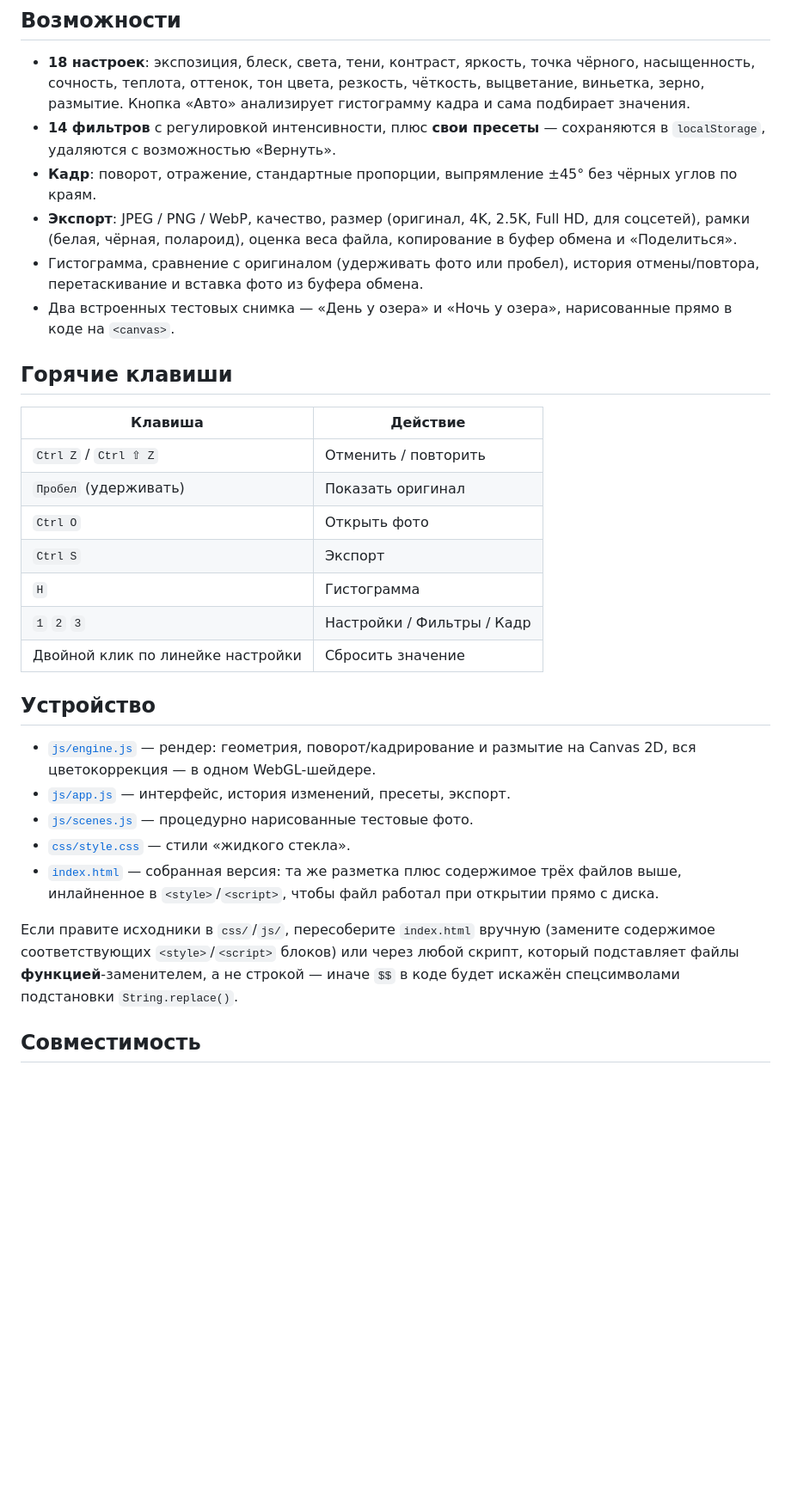
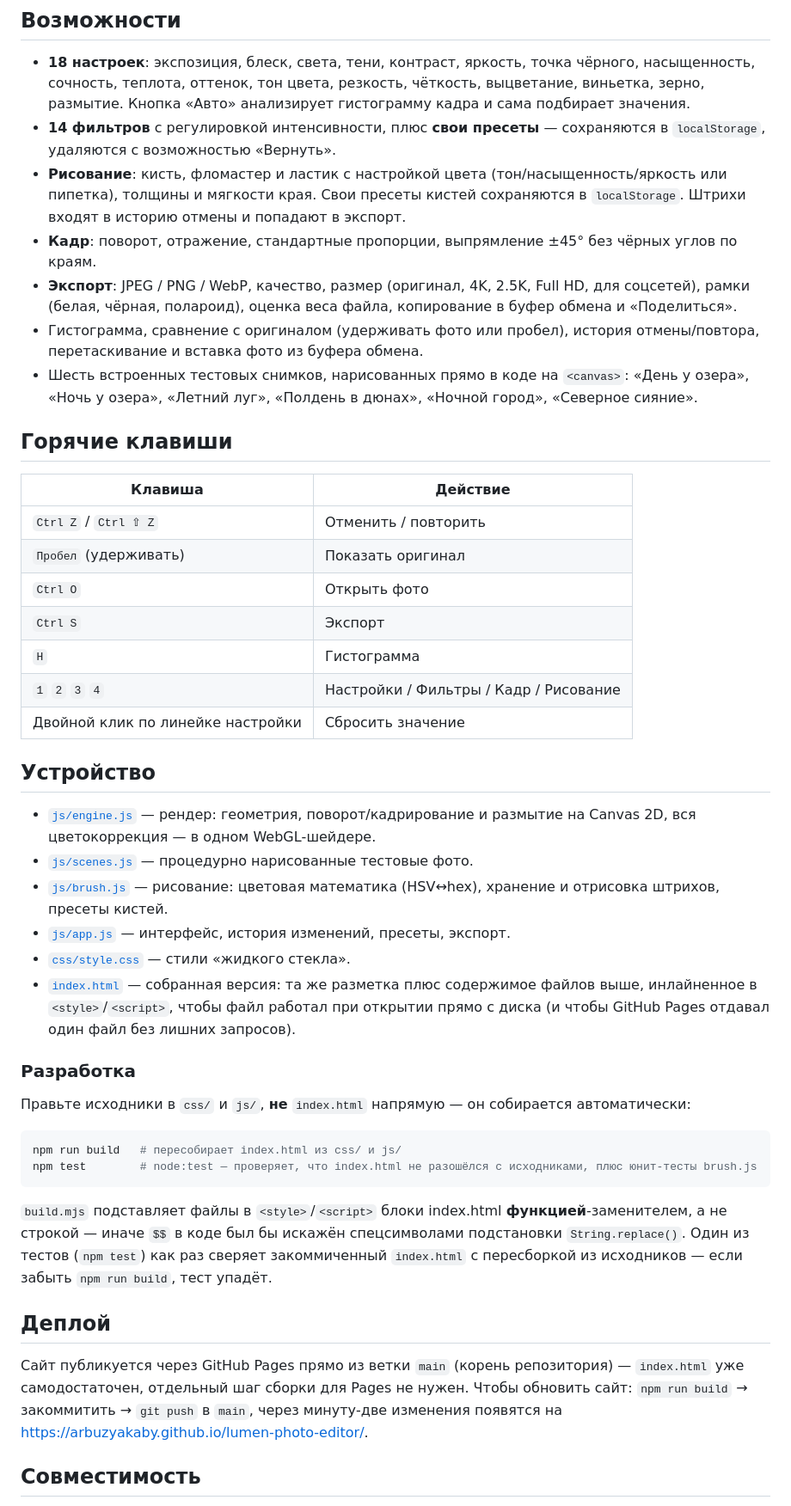
Before and after one commit to Arbuzyakaby/lumen-photo-editor, a Markdown page: README.md, the part around one of its changes. Shown at 86% size. Rendered like a GitHub page; blank space fills up the shorter version.

Commit message:
Enable GitHub Pages, update README with live link and dev workflow
- GitHub Pages serves index.html straight from main (root) — push to
  main to update the live site, no separate deploy step needed
- README: live demo link, drawing feature docs, new demo scenes,
  npm run build / npm test workflow

Co-Authored-By: Claude Sonnet 5 <noreply@anthropic.com>

````diff
--- a/README.md
+++ b/README.md
@@ -19,10 +21,11 @@ cd lumen-photo-editor
 
 - **18 настроек**: экспозиция, блеск, света, тени, контраст, яркость, точка чёрного, насыщенность, сочность, теплота, оттенок, тон цвета, резкость, чёткость, выцветание, виньетка, зерно, размытие. Кнопка «Авто» анализирует гистограмму кадра и сама подбирает значения.
 - **14 фильтров** с регулировкой интенсивности, плюс **свои пресеты** — сохраняются в `localStorage`, удаляются с возможностью «Вернуть».
+- **Рисование**: кисть, фломастер и ластик с настройкой цвета (тон/насыщенность/яркость или пипетка), толщины и мягкости края. Свои пресеты кистей сохраняются в `localStorage`. Штрихи входят в историю отмены и попадают в экспорт.
 - **Кадр**: поворот, отражение, стандартные пропорции, выпрямление ±45° без чёрных углов по краям.
 - **Экспорт**: JPEG / PNG / WebP, качество, размер (оригинал, 4K, 2.5K, Full HD, для соцсетей), рамки (белая, чёрная, полароид), оценка веса файла, копирование в буфер обмена и «Поделиться».
 - Гистограмма, сравнение с оригиналом (удерживать фото или пробел), история отмены/повтора, перетаскивание и вставка фото из буфера обмена.
-- Два встроенных тестовых снимка — «День у озера» и «Ночь у озера», нарисованные прямо в коде на `<canvas>`.
+- Шесть встроенных тестовых снимков, нарисованных прямо в коде на `<canvas>`: «День у озера», «Ночь у озера», «Летний луг», «Полдень в дюнах», «Ночной город», «Северное сияние».
 
 ## Горячие клавиши
 
@@ -33,18 +36,32 @@ cd lumen-photo-editor
 | `Ctrl O` | Открыть фото |
 | `Ctrl S` | Экспорт |
 | `H` | Гистограмма |
-| `1` `2` `3` | Настройки / Фильтры / Кадр |
+| `1` `2` `3` `4` | Настройки / Фильтры / Кадр / Рисование |
 | Двойной клик по линейке настройки | Сбросить значение |
 
 ## Устройство
 
 - [`js/engine.js`](js/engine.js) — рендер: геометрия, поворот/кадрирование и размытие на Canvas 2D, вся цветокоррекция — в одном WebGL‑шейдере.
+- [`js/scenes.js`](js/scenes.js) — процедурно нарисованные тестовые фото.
+- [`js/brush.js`](js/brush.js) — рисование: цветовая математика (HSV↔hex), хранение и отрисовка штрихов, пресеты кистей.
 - [`js/app.js`](js/app.js) — интерфейс, история изменений, пресеты, экспорт.
-- [`js/scenes.js`](js/scenes.js) — процедурно нарисованные тестовые фото.
 - [`css/style.css`](css/style.css) — стили «жидкого стекла».
-- [`index.html`](index.html) — собранная версия: та же разметка плюс содержимое трёх файлов выше, инлайненное в `<style>`/`<script>`, чтобы файл работал при открытии прямо с диска.
+- [`index.html`](index.html) — собранная версия: та же разметка плюс содержимое файлов выше, инлайненное в `<style>`/`<script>`, чтобы файл работал при открытии прямо с диска (и чтобы GitHub Pages отдавал один файл без лишних запросов).
 
-Если правите исходники в `css/`/`js/`, пересоберите `index.html` вручную (замените содержимое соответствующих `<style>`/`<script>` блоков) или через любой скрипт, который подставляет файлы **функцией**‑заменителем, а не строкой — иначе `$$` в коде будет искажён спецсимволами подстановки `String.replace()`.
+### Разработка
+
+Правьте исходники в `css/` и `js/`, **не** `index.html` напрямую — он собирается автоматически:
+
+```bash
+npm run build   # пересобирает index.html из css/ и js/
+npm test        # node:test — проверяет, что index.html не разошёлся с исходниками, плюс юнит‑тесты brush.js
+```
+
+`build.mjs` подставляет файлы в `<style>`/`<script>` блоки index.html **функцией**‑заменителем, а не строкой — иначе `$$` в коде был бы искажён спецсимволами подстановки `String.replace()`. Один из тестов (`npm test`) как раз сверяет закоммиченный `index.html` с пересборкой из исходников — если забыть `npm run build`, тест упадёт.
+
+## Деплой
+
+Сайт публикуется через GitHub Pages прямо из ветки `main` (корень репозитория) — `index.html` уже самодостаточен, отдельный шаг сборки для Pages не нужен. Чтобы обновить сайт: `npm run build` → закоммитить → `git push` в `main`, через минуту-две изменения появятся на https://arbuzyakaby.github.io/lumen-photo-editor/.
 
 ## Совместимость
 
````
Also changed, not shown: other parts of README.md (+2 -0 lines).
